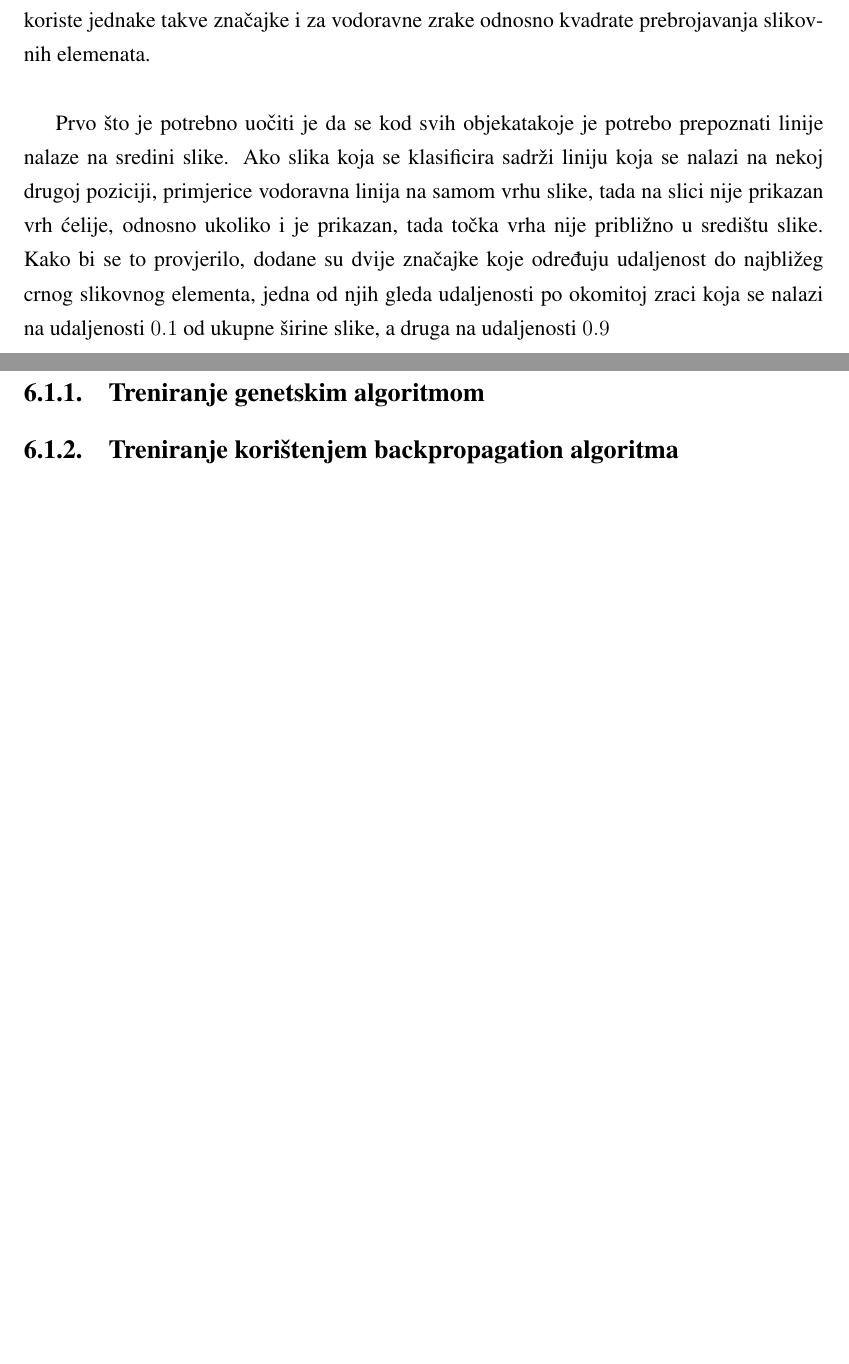
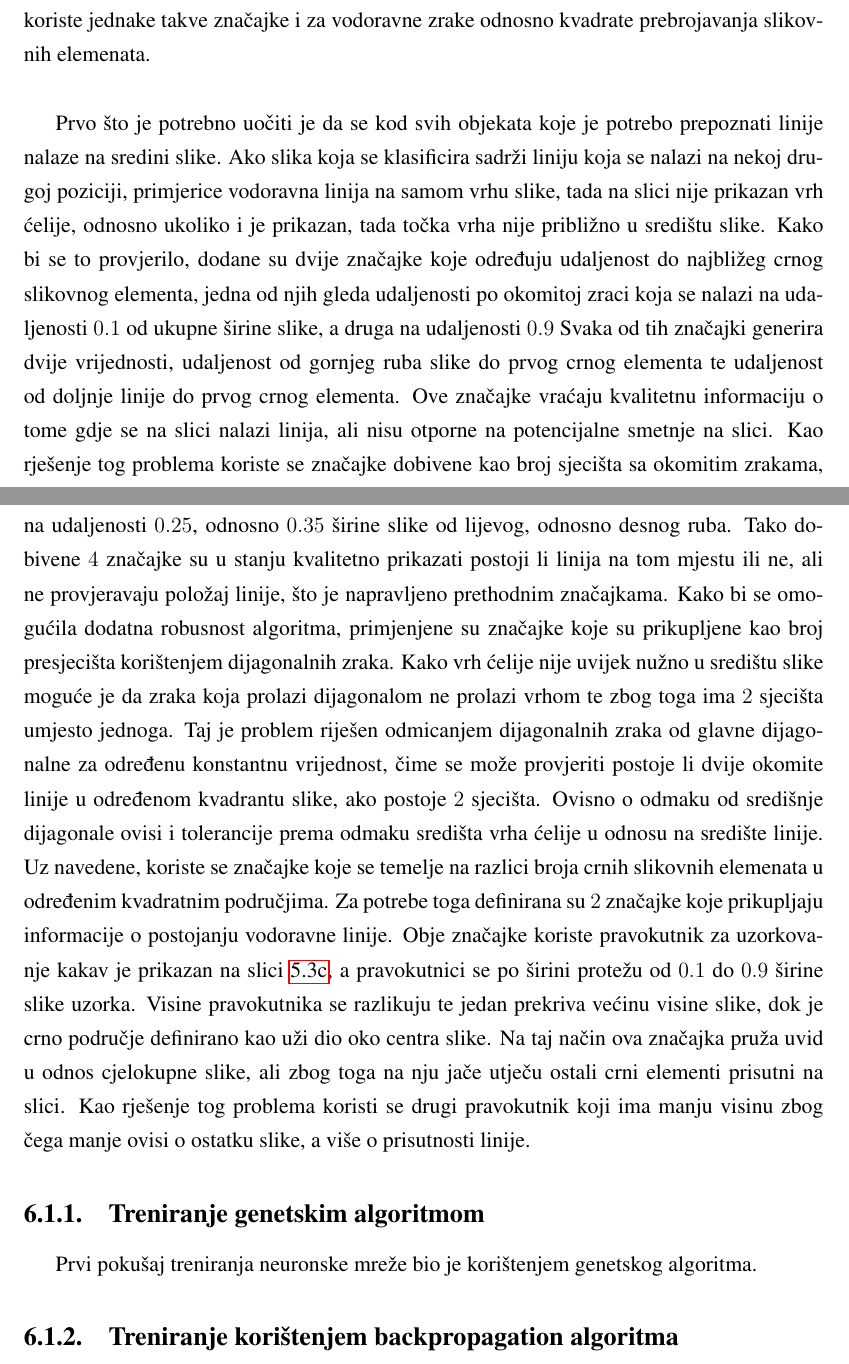
Before and after one commit to vkristijan/Table-Extraction-on-Scanned-Documents, a LaTeX thesis (Documentation/zavrsni.tex): two parts of pages 26 and 27 of 31, joined at a grey line, cut so that both start at the same text, the shorter picture padded with empty space. Compiled offline with pdfLaTeX.

Commit message:
Written chapter about feature extraction in implementation.

```diff
--- a/Documentation/zavrsni.tex
+++ b/Documentation/zavrsni.tex
@@ -646,11 +645,27 @@ Skriveni sloj sadrži $14$ neurona, a izlazni $10$.\\
 Kao značajke koje se koriste kao ulaz koriste se ručno odabrane značajke.
 Imajući na umu izgled slika koje je potrebno klasificirati, uočava se kako su slike pravilne i međusobno simetrične, zbog toga će u daljnjem tekstu biti navedene samo značajke koje koriste okomite zrake, odnosno okomite kvadrate prebrojavanja slikovnih elemenata, premda se u stvarnosti koriste jednake takve značajke i za vodoravne zrake odnosno kvadrate prebrojavanja slikovnih elemenata.\\
 
-Prvo što je potrebno uočiti je da se kod svih objekatakoje je potrebo prepoznati linije nalaze na sredini slike.
+Prvo što je potrebno uočiti je da se kod svih objekata koje je potrebo prepoznati linije nalaze na sredini slike.
 Ako slika koja se klasificira sadrži liniju koja se nalazi na nekoj drugoj poziciji, primjerice vodoravna linija na samom vrhu slike, tada na slici nije prikazan vrh ćelije, odnosno ukoliko i je prikazan, tada točka vrha nije približno u središtu slike.
 Kako bi se to provjerilo, dodane su dvije značajke koje određuju udaljenost do najbližeg crnog slikovnog elementa, jedna od njih gleda udaljenosti po okomitoj zraci koja se nalazi na udaljenosti $0.1$ od ukupne širine slike, a druga na udaljenosti $0.9$
+Svaka od tih značajki generira dvije vrijednosti, udaljenost od gornjeg ruba slike do prvog crnog elementa te udaljenost od doljnje linije do prvog crnog elementa.
+Ove značajke vraćaju kvalitetnu informaciju o tome gdje se na slici nalazi linija, ali nisu otporne na potencijalne smetnje na slici.
+Kao rješenje tog problema koriste se značajke dobivene kao broj sjecišta sa okomitim zrakama, na udaljenosti $0.25$, odnosno $0.35$ širine slike od lijevog, odnosno desnog ruba.
+Tako dobivene $4$ značajke su u stanju kvalitetno prikazati postoji li linija na tom mjestu ili ne, ali ne provjeravaju položaj linije, što je napravljeno prethodnim značajkama.
+Kako bi se omogućila dodatna robusnost algoritma, primjenjene su značajke koje su prikupljene kao broj presjecišta korištenjem dijagonalnih zraka.
+Kako vrh ćelije nije uvijek nužno u središtu slike moguće je da zraka koja prolazi dijagonalom ne prolazi vrhom te zbog toga ima $2$ sjecišta umjesto jednoga.
+Taj je problem riješen odmicanjem dijagonalnih zraka od glavne dijagonalne za određenu konstantnu vrijednost, čime se može provjeriti postoje li dvije okomite linije u određenom kvadrantu slike, ako postoje $2$ sjecišta.
+Ovisno o odmaku od središnje dijagonale ovisi i tolerancije prema odmaku središta vrha ćelije u odnosu na središte linije.
+Uz navedene, koriste se značajke koje se temelje na razlici broja crnih slikovnih elemenata u određenim kvadratnim područjima.
+Za potrebe toga definirana su $2$ značajke koje prikupljaju informacije o postojanju vodoravne linije.
+Obje značajke koriste pravokutnik za uzorkovanje kakav je prikazan na slici \ref{fig:haar3}, a pravokutnici se po širini protežu od $0.1$ do $0.9$ širine slike uzorka.
+Visine pravokutnika se razlikuju te jedan prekriva većinu visine slike, dok je crno područje definirano kao uži dio oko centra slike.
+Na taj način ova značajka pruža uvid u odnos cjelokupne slike, ali zbog toga na nju jače utječu ostali crni elementi prisutni na slici.
+Kao rješenje tog problema koristi se drugi pravokutnik koji ima manju visinu zbog čega manje ovisi o ostatku slike, a više o prisutnosti linije.
 
 \subsection{Treniranje genetskim algoritmom}
+Prvi pokušaj treniranja neuronske mreže bio je korištenjem genetskog algoritma.
+
 \subsection{Treniranje korištenjem backpropagation algoritma}
 
 \section{AdaBoost algoritam}
```
Also changed, not shown: Documentation/zavrsni.tex (1 more changed lines).
